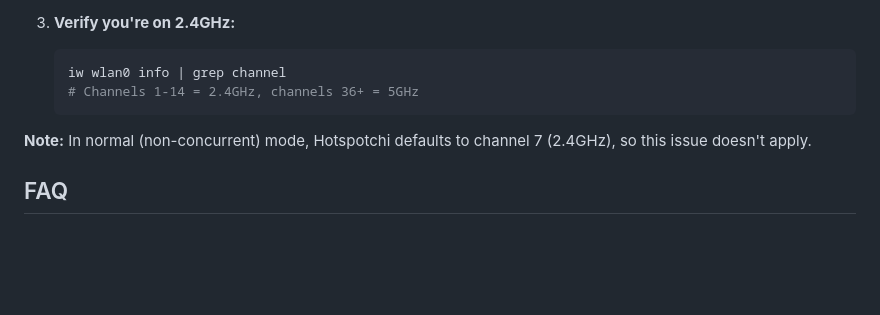
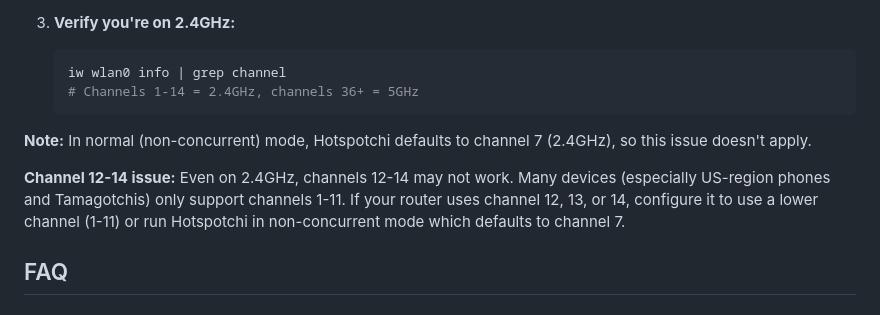
Before and after one commit to mensfeld/hotspotchi, a Markdown page: README.md, the part around the change. GitHub-like rendering; blank space fills up the shorter version.

Commit message:
Add channel 12-14 compatibility note to troubleshooting

```diff
--- a/README.md
+++ b/README.md
@@ -264,6 +264,8 @@ sudo rfkill unblock wifi
 
 **Note:** In normal (non-concurrent) mode, Hotspotchi defaults to channel 7 (2.4GHz), so this issue doesn't apply.
 
+**Channel 12-14 issue:** Even on 2.4GHz, channels 12-14 may not work. Many devices (especially US-region phones and Tamagotchis) only support channels 1-11. If your router uses channel 12, 13, or 14, configure it to use a lower channel (1-11) or run Hotspotchi in non-concurrent mode which defaults to channel 7.
+
 ## FAQ
 
 ### Can I run Hotspotchi on my regular computer instead of a Raspberry Pi?
```
